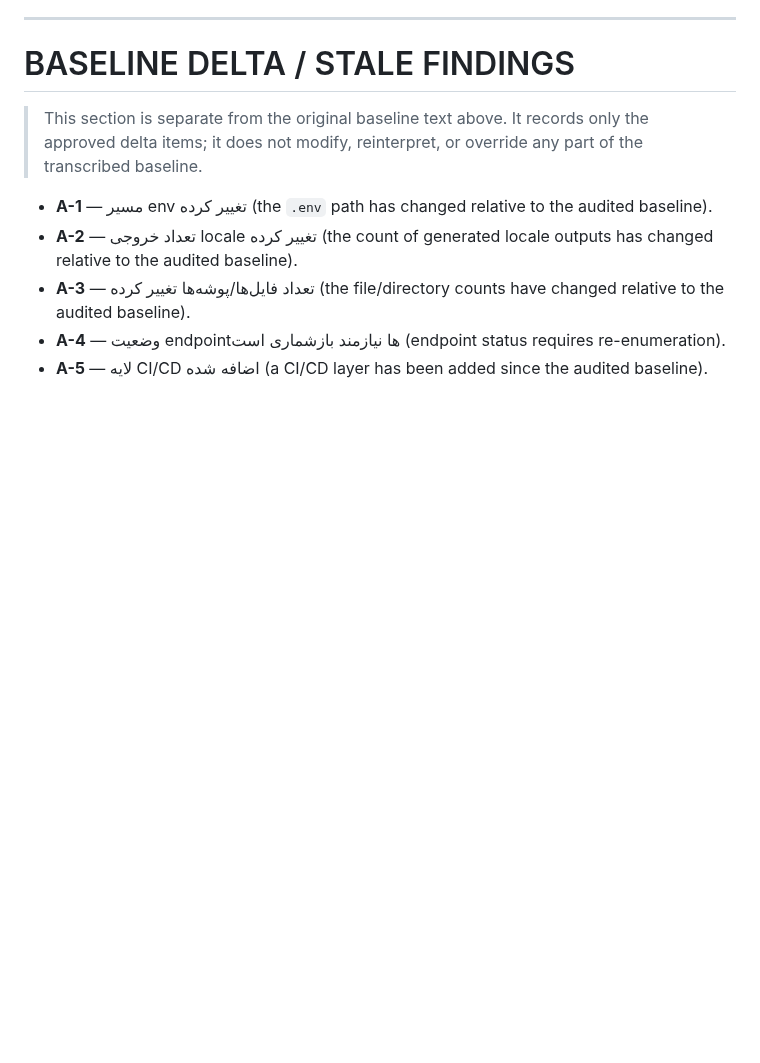
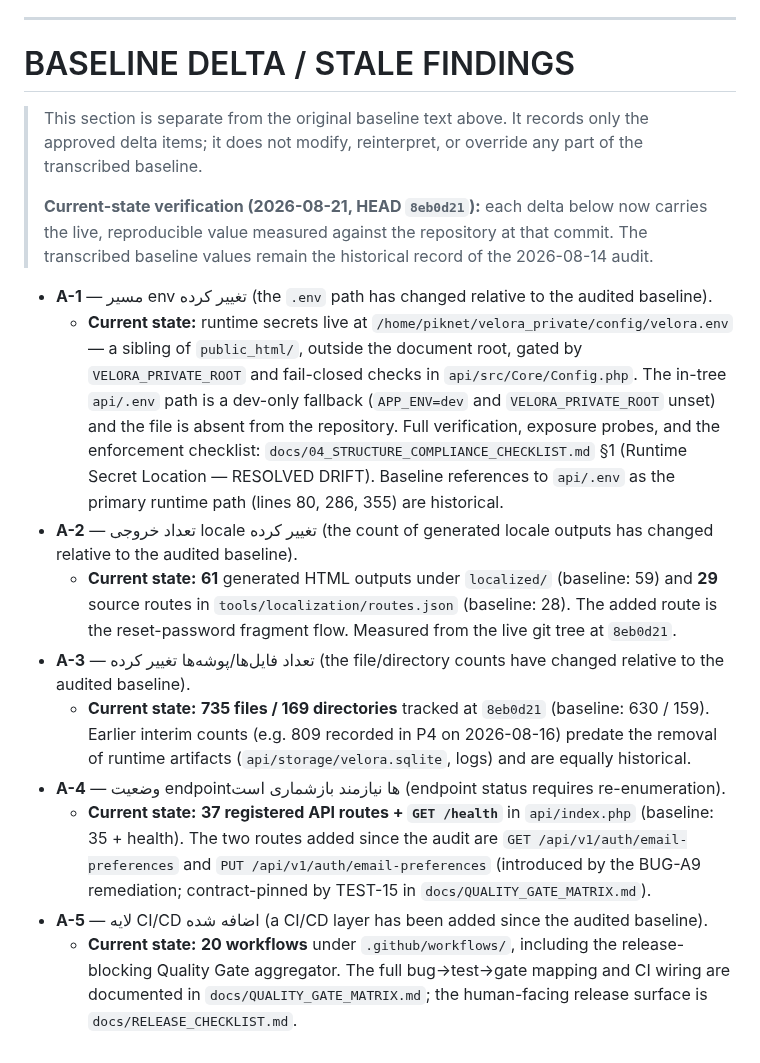
Before and after one commit to veloratrade/veloratrade, a Markdown page: docs/03_PROJECT_STRUCTURE_BASELINE.md, the part around the change. Rendered like a GitHub page; blank space fills up the shorter version.

```diff
--- a/docs/03_PROJECT_STRUCTURE_BASELINE.md
+++ b/docs/03_PROJECT_STRUCTURE_BASELINE.md
@@ -1872,9 +1872,16 @@ Before any structural change: review this document → approve the finding/goal
 # BASELINE DELTA / STALE FINDINGS
 
 > This section is separate from the original baseline text above. It records only the approved delta items; it does not modify, reinterpret, or override any part of the transcribed baseline.
+>
+> **Current-state verification (2026-08-21, HEAD `8eb0d21`):** each delta below now carries the live, reproducible value measured against the repository at that commit. The transcribed baseline values remain the historical record of the 2026-08-14 audit.
 
 - **A-1** — مسیر env تغییر کرده (the `.env` path has changed relative to the audited baseline).
+  - **Current state:** runtime secrets live at `/home/piknet/velora_private/config/velora.env` — a sibling of `public_html/`, outside the document root, gated by `VELORA_PRIVATE_ROOT` and fail-closed checks in `api/src/Core/Config.php`. The in-tree `api/.env` path is a dev-only fallback (`APP_ENV=dev` and `VELORA_PRIVATE_ROOT` unset) and the file is absent from the repository. Full verification, exposure probes, and the enforcement checklist: `docs/04_STRUCTURE_COMPLIANCE_CHECKLIST.md` §1 (Runtime Secret Location — RESOLVED DRIFT). Baseline references to `api/.env` as the primary runtime path (lines 80, 286, 355) are historical.
 - **A-2** — تعداد خروجی locale تغییر کرده (the count of generated locale outputs has changed relative to the audited baseline).
+  - **Current state:** **61** generated HTML outputs under `localized/` (baseline: 59) and **29** source routes in `tools/localization/routes.json` (baseline: 28). The added route is the reset-password fragment flow. Measured from the live git tree at `8eb0d21`.
 - **A-3** — تعداد فایل‌ها/پوشه‌ها تغییر کرده (the file/directory counts have changed relative to the audited baseline).
+  - **Current state:** **735 files / 169 directories** tracked at `8eb0d21` (baseline: 630 / 159). Earlier interim counts (e.g. 809 recorded in P4 on 2026-08-16) predate the removal of runtime artifacts (`api/storage/velora.sqlite`, logs) and are equally historical.
 - **A-4** — وضعیت endpointها نیازمند بازشماری است (endpoint status requires re-enumeration).
+  - **Current state:** **37 registered API routes + `GET /health`** in `api/index.php` (baseline: 35 + health). The two routes added since the audit are `GET /api/v1/auth/email-preferences` and `PUT /api/v1/auth/email-preferences` (introduced by the BUG-A9 remediation; contract-pinned by TEST-15 in `docs/QUALITY_GATE_MATRIX.md`).
 - **A-5** — لایه CI/CD اضافه شده (a CI/CD layer has been added since the audited baseline).
+  - **Current state:** **20 workflows** under `.github/workflows/`, including the release-blocking Quality Gate aggregator. The full bug→test→gate mapping and CI wiring are documented in `docs/QUALITY_GATE_MATRIX.md`; the human-facing release surface is `docs/RELEASE_CHECKLIST.md`.
```
Also changed, not shown: docs/04_STRUCTURE_COMPLIANCE_CHECKLIST.md (+7 -7 lines).
